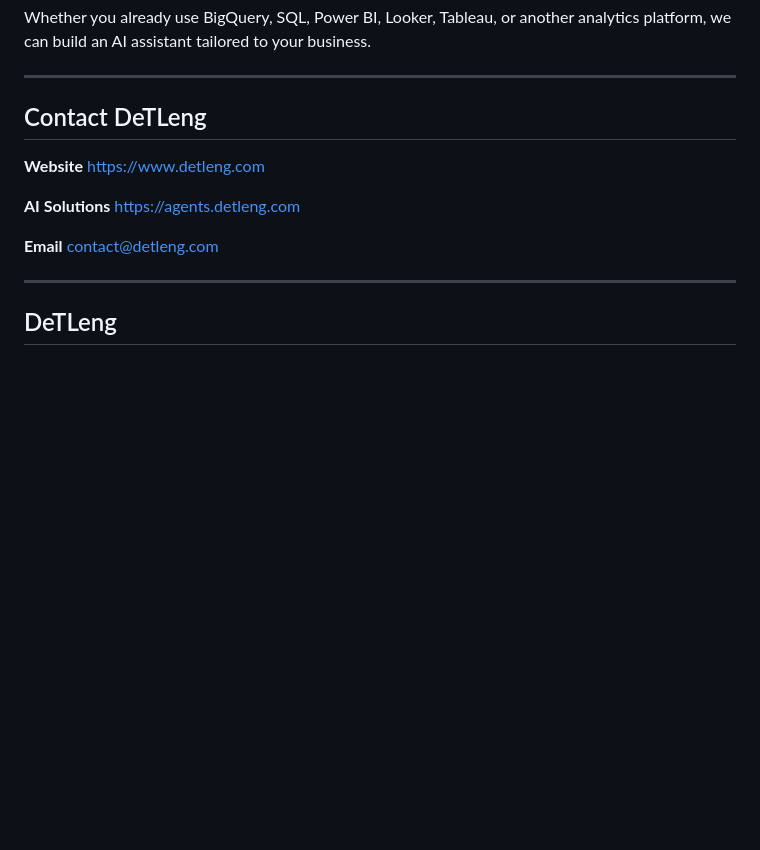
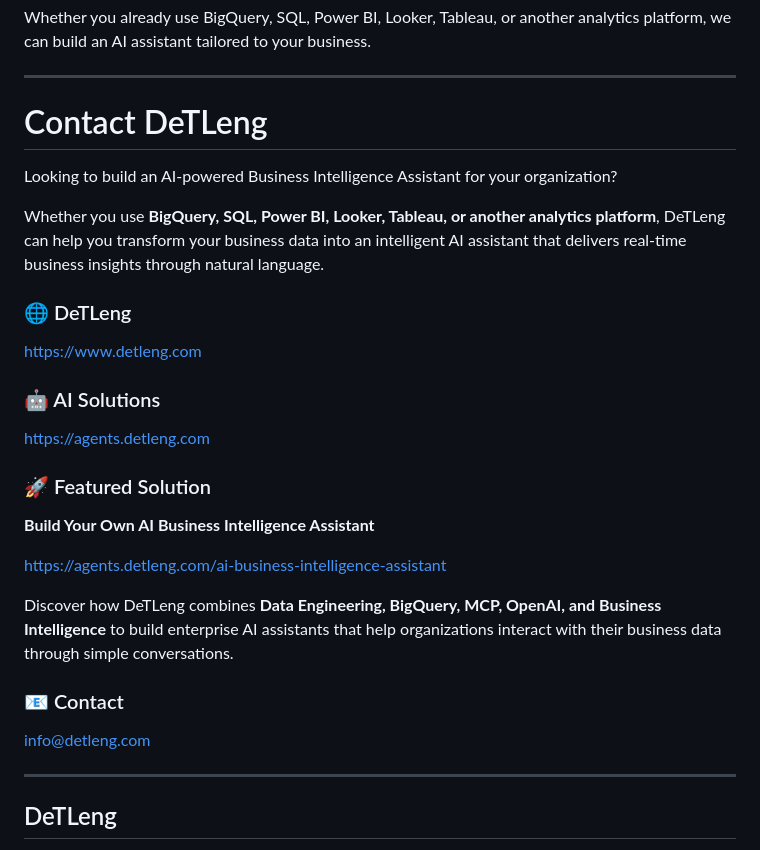
Before and after one commit to Navid-Ishaq/detleng-case-studies, a Markdown page: V-02-Build-Your-Own-AI-Business-Intelligence-Assistant.md, the part around the change. GitHub-like rendering; blank space fills up the shorter version.

```diff
--- a/V-02-Build-Your-Own-AI-Business-Intelligence-Assistant.md
+++ b/V-02-Build-Your-Own-AI-Business-Intelligence-Assistant.md
@@ -285,16 +285,27 @@ Whether you already use BigQuery, SQL, Power BI, Looker, Tableau, or another ana
 
 ---
 
-## Contact DeTLeng
+# Contact DeTLeng
 
-**Website**
+Looking to build an AI-powered Business Intelligence Assistant for your organization?
+
+Whether you use **BigQuery, SQL, Power BI, Looker, Tableau, or another analytics platform**, DeTLeng can help you transform your business data into an intelligent AI assistant that delivers real-time business insights through natural language.
+
+### 🌐 DeTLeng
 https://www.detleng.com
 
-**AI Solutions**
+### 🤖 AI Solutions
 https://agents.detleng.com
 
-**Email**
-contact@detleng.com
+### 🚀 Featured Solution
+**Build Your Own AI Business Intelligence Assistant**
+
+https://agents.detleng.com/ai-business-intelligence-assistant
+
+Discover how DeTLeng combines **Data Engineering, BigQuery, MCP, OpenAI, and Business Intelligence** to build enterprise AI assistants that help organizations interact with their business data through simple conversations.
+
+### 📧 Contact
+info@detleng.com
 
 ---
 
```
